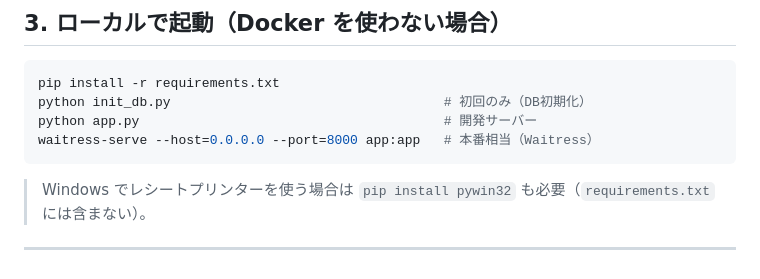
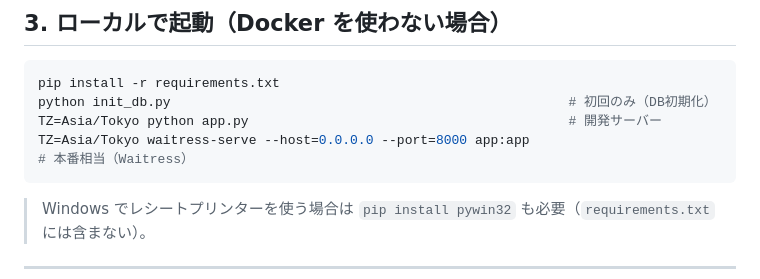
Before and after one commit to Memuro-Town/MADO-queue, a Markdown page: docs/DEVELOPMENT.md, the part around the change. Drawn GitHub-style.

Commit message:
Document timezone for local startup

````diff
--- a/docs/DEVELOPMENT.md
+++ b/docs/DEVELOPMENT.md
@@ -58,9 +58,9 @@ curl -s http://localhost:8000/display_data
 
 ```bash
 pip install -r requirements.txt
-python init_db.py                                   # 初回のみ（DB初期化）
-python app.py                                       # 開発サーバー
-waitress-serve --host=0.0.0.0 --port=8000 app:app   # 本番相当（Waitress）
+python init_db.py                                                   # 初回のみ（DB初期化）
+TZ=Asia/Tokyo python app.py                                         # 開発サーバー
+TZ=Asia/Tokyo waitress-serve --host=0.0.0.0 --port=8000 app:app     # 本番相当（Waitress）
 ```
 
 > Windows でレシートプリンターを使う場合は `pip install pywin32` も必要（`requirements.txt` には含まない）。
````
